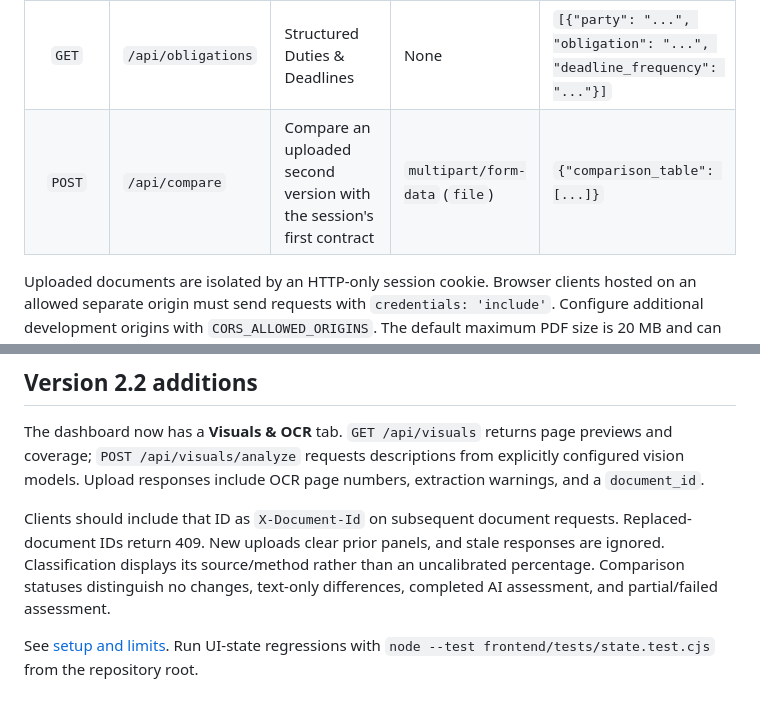
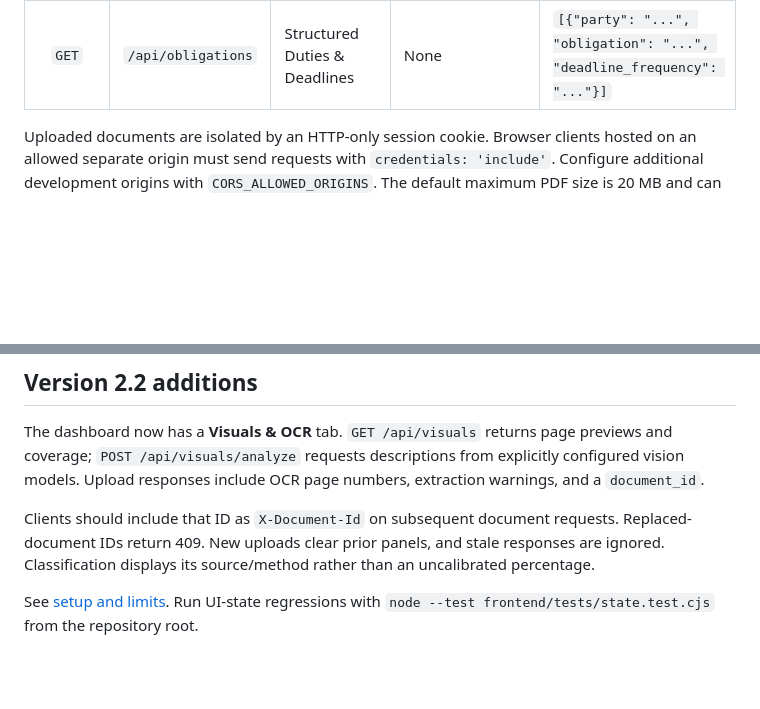
Before and after one commit to Praveenraj1618/Mini-Proj, a Markdown page: frontend/README_FRONTEND.md, 2 parts joined by grey strips. GitHub-like rendering; blank space fills up the shorter version.

Commit message:
Remove contract comparison feature

```diff
--- a/frontend/README_FRONTEND.md
+++ b/frontend/README_FRONTEND.md
@@ -17,7 +17,6 @@ The architecture is fully **decoupled**: the Python Backend (`backend/app_api.py
 | `POST` | `/api/negotiate` | Risk Analysis & Safer Clause Generator | `{"clause": "text..."}` | `{"risk_level": "...", "safer_alternative": "..."}` |
 | `POST` | `/api/qa` | Grounded Q&A with Citation Cards | `{"question": "query..."}` | `{"answer": "...", "sources": [...]}` |
 | `GET` | `/api/obligations` | Structured Duties & Deadlines | None | `[{"party": "...", "obligation": "...", "deadline_frequency": "..."}]` |
-| `POST` | `/api/compare` | Compare an uploaded second version with the session's first contract | `multipart/form-data` (`file`) | `{"comparison_table": [...]}` |
 
 Uploaded documents are isolated by an HTTP-only session cookie. Browser clients hosted on an allowed separate origin must send requests with `credentials: 'include'`. Configure additional development origins with `CORS_ALLOWED_ORIGINS`. The default maximum PDF size is 20 MB and can be changed with `MAX_UPLOAD_MB`.
 
@@ -91,6 +90,6 @@ public class LegalAIClientController {
 
 The dashboard now has a **Visuals & OCR** tab. `GET /api/visuals` returns page previews and coverage; `POST /api/visuals/analyze` requests descriptions from explicitly configured vision models. Upload responses include OCR page numbers, extraction warnings, and a `document_id`.
 
-Clients should include that ID as `X-Document-Id` on subsequent document requests. Replaced-document IDs return 409. New uploads clear prior panels, and stale responses are ignored. Classification displays its source/method rather than an uncalibrated percentage. Comparison statuses distinguish no changes, text-only differences, completed AI assessment, and partial/failed assessment.
+Clients should include that ID as `X-Document-Id` on subsequent document requests. Replaced-document IDs return 409. New uploads clear prior panels, and stale responses are ignored. Classification displays its source/method rather than an uncalibrated percentage.
 
 See [setup and limits](../docs/second_review_fixes.md). Run UI-state regressions with `node --test frontend/tests/state.test.cjs` from the repository root.
```
